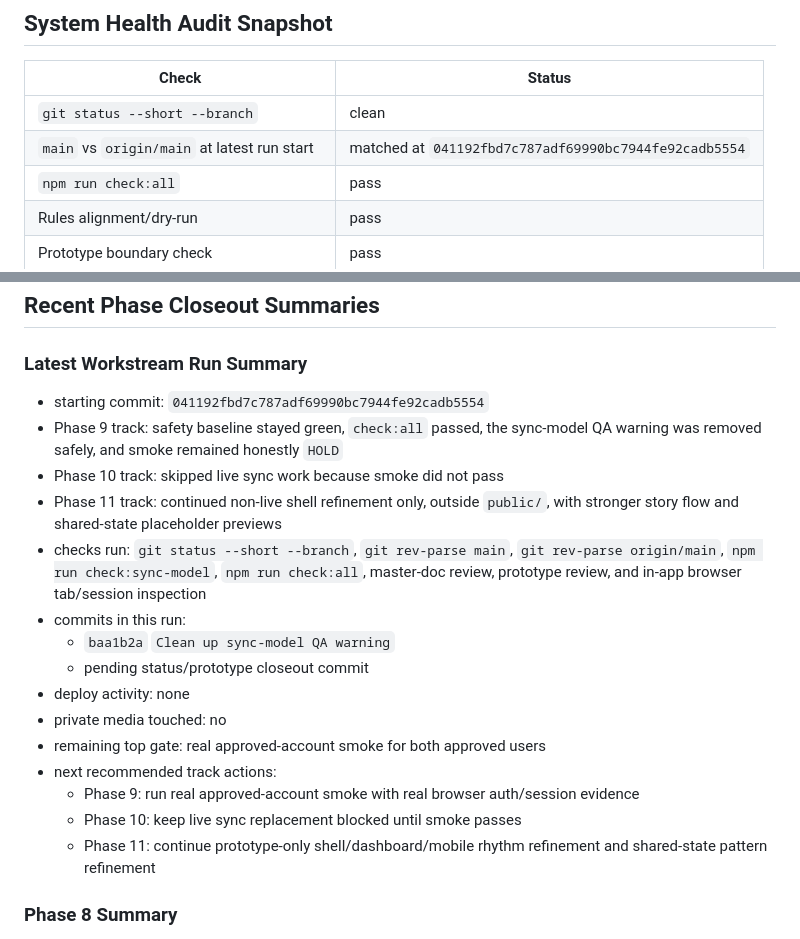
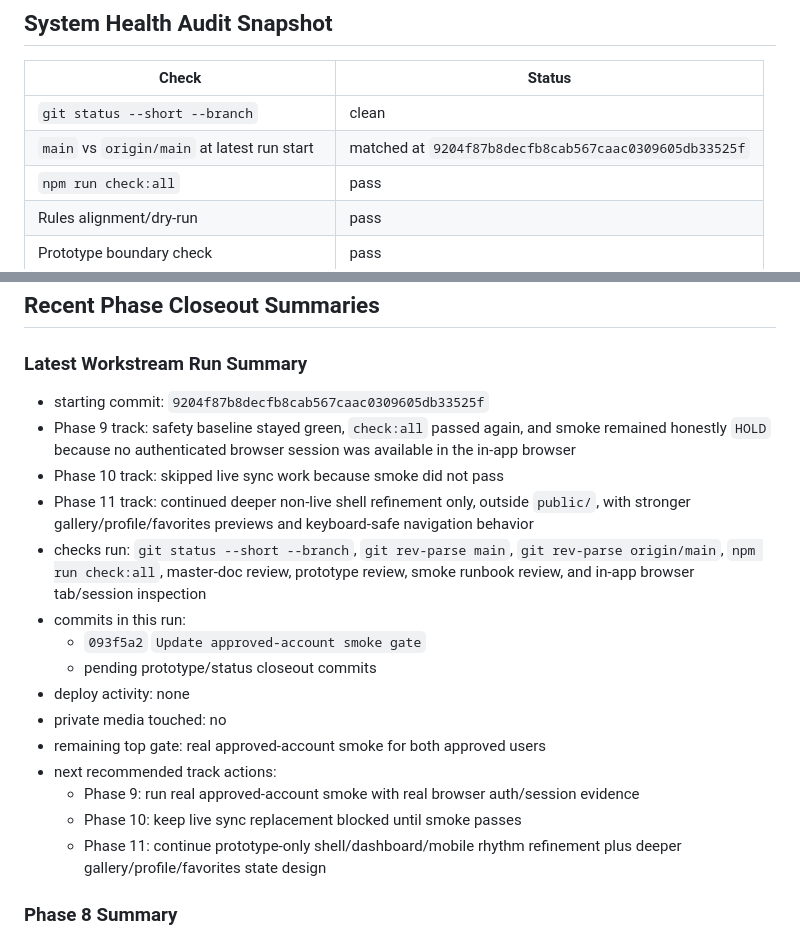
Before and after one commit to KuroJay246/couplebook, a Markdown page: PROJECT_STATUS_AND_PHASES.md, 2 parts joined by grey strips. Drawn GitHub-style.

Commit message:
Update project status after design run

```diff
--- a/PROJECT_STATUS_AND_PHASES.md
+++ b/PROJECT_STATUS_AND_PHASES.md
@@ -32,7 +32,7 @@ Date: 2026-07-08
 | Check | Status |
 | --- | --- |
 | `git status --short --branch` | clean |
-| `main` vs `origin/main` at latest run start | matched at `041192fbd7c787adf69990bc7944fe92cadb5554` |
+| `main` vs `origin/main` at latest run start | matched at `9204f87b8decfb8cab567caac0309605db33525f` |
 | `npm run check:all` | pass |
 | Rules alignment/dry-run | pass |
 | Prototype boundary check | pass |
@@ -94,21 +94,21 @@ No authenticated browser session or human-entered approved credentials were avai
 
 ### Latest Workstream Run Summary
 
-- starting commit: `041192fbd7c787adf69990bc7944fe92cadb5554`
-- Phase 9 track: safety baseline stayed green, `check:all` passed, the sync-model QA warning was removed safely, and smoke remained honestly `HOLD`
+- starting commit: `9204f87b8decfb8cab567caac0309605db33525f`
+- Phase 9 track: safety baseline stayed green, `check:all` passed again, and smoke remained honestly `HOLD` because no authenticated browser session was available in the in-app browser
 - Phase 10 track: skipped live sync work because smoke did not pass
-- Phase 11 track: continued non-live shell refinement only, outside `public/`, with stronger story flow and shared-state placeholder previews
-- checks run: `git status --short --branch`, `git rev-parse main`, `git rev-parse origin/main`, `npm run check:sync-model`, `npm run check:all`, master-doc review, prototype review, and in-app browser tab/session inspection
+- Phase 11 track: continued deeper non-live shell refinement only, outside `public/`, with stronger gallery/profile/favorites previews and keyboard-safe navigation behavior
+- checks run: `git status --short --branch`, `git rev-parse main`, `git rev-parse origin/main`, `npm run check:all`, master-doc review, prototype review, smoke runbook review, and in-app browser tab/session inspection
 - commits in this run:
-  - `baa1b2a` `Clean up sync-model QA warning`
-  - pending status/prototype closeout commit
+  - `093f5a2` `Update approved-account smoke gate`
+  - pending prototype/status closeout commits
 - deploy activity: none
 - private media touched: no
 - remaining top gate: real approved-account smoke for both approved users
 - next recommended track actions:
   - Phase 9: run real approved-account smoke with real browser auth/session evidence
   - Phase 10: keep live sync replacement blocked until smoke passes
-  - Phase 11: continue prototype-only shell/dashboard/mobile rhythm refinement and shared-state pattern refinement
+  - Phase 11: continue prototype-only shell/dashboard/mobile rhythm refinement plus deeper gallery/profile/favorites state design
 
 ### Phase 8 Summary
 
```
